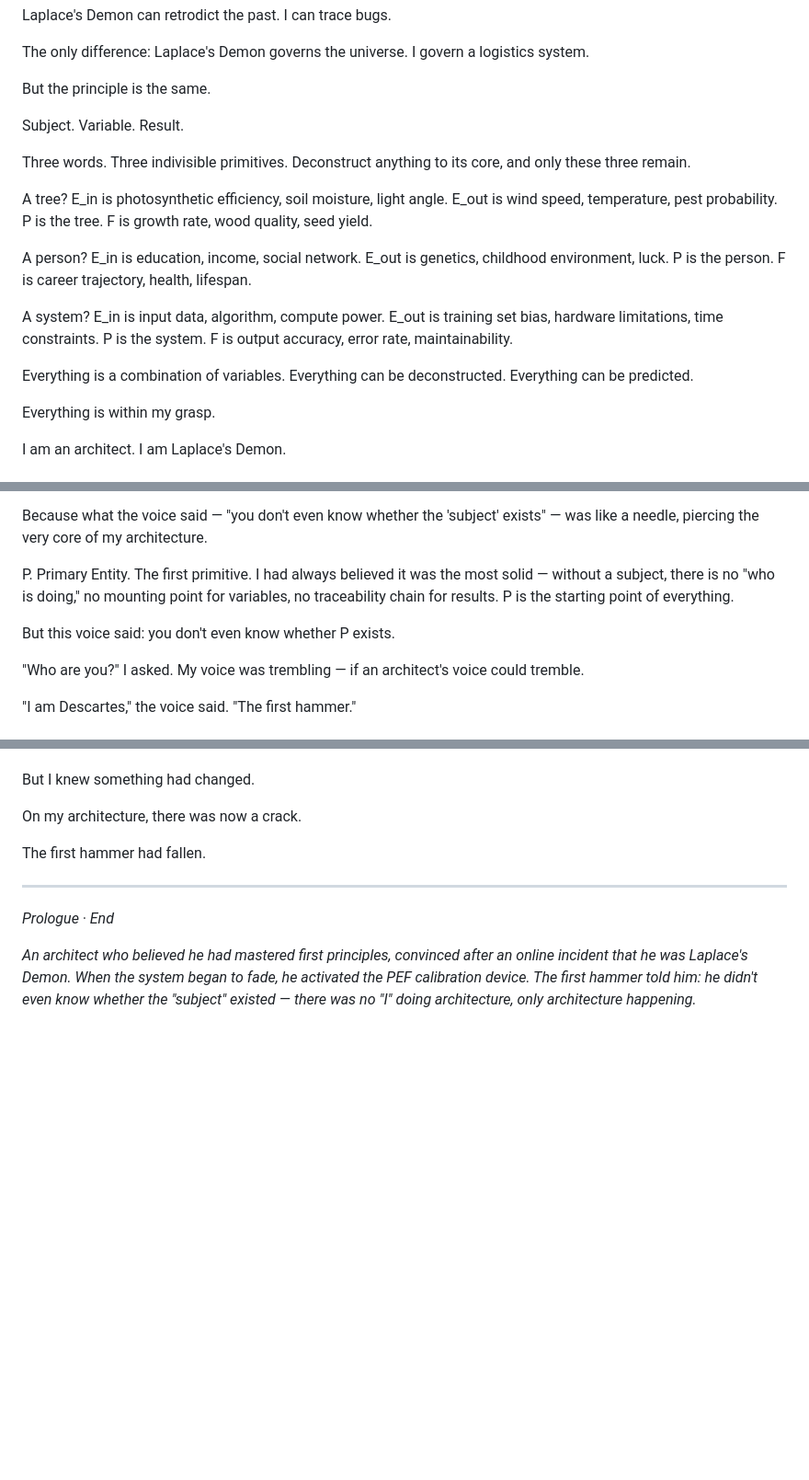
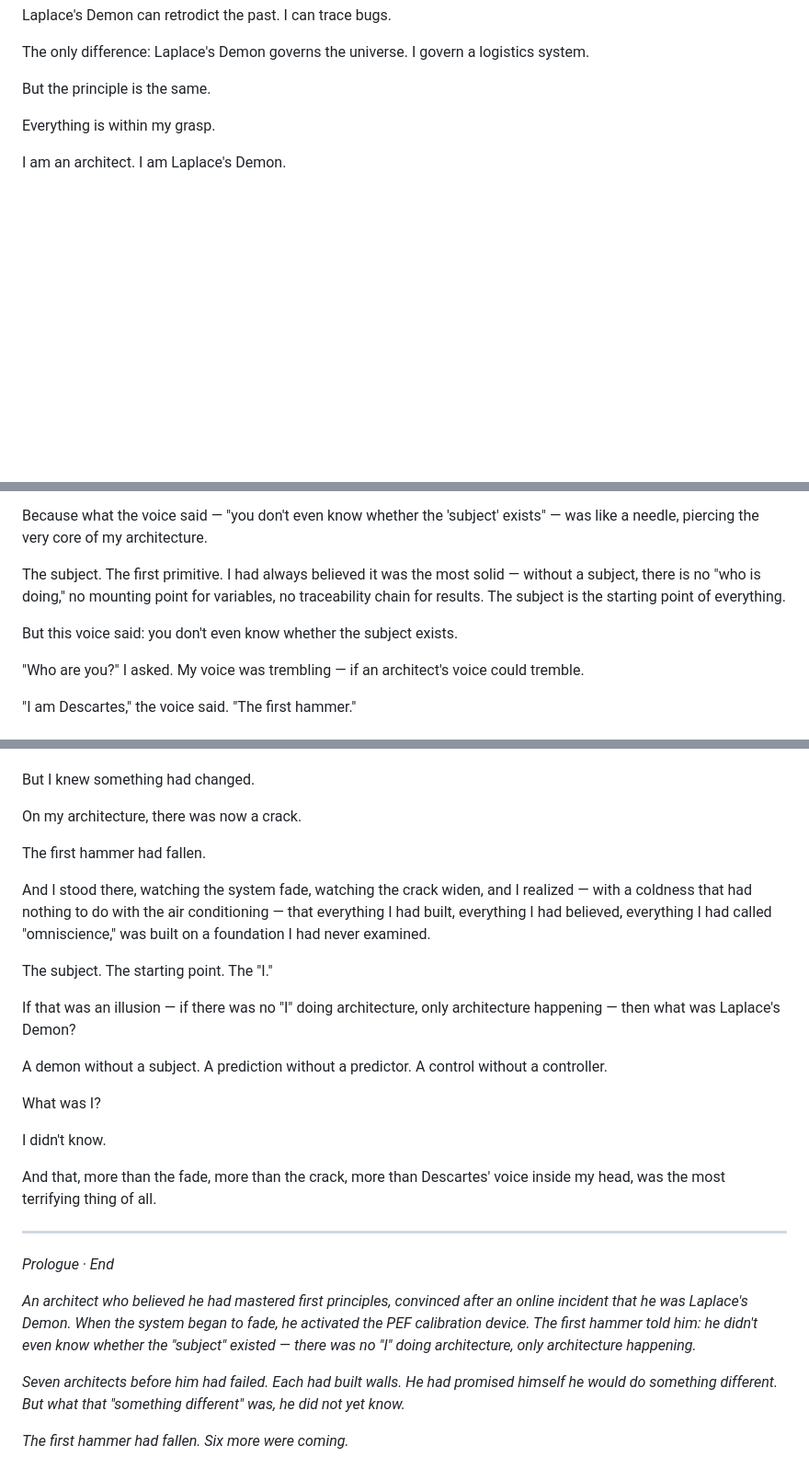
Before and after one commit to banbanry/the-architects-dream, a Markdown page: chapters/00-prologue.md, 3 parts joined by grey strips. Shown at 92% size. Drawn GitHub-style; blank space fills up the shorter version.

```diff
--- a/chapters/00-prologue.md
+++ b/chapters/00-prologue.md
@@ -49,18 +75,6 @@ Laplace's Demon can retrodict the past. I can trace bugs.
 The only difference: Laplace's Demon governs the universe. I govern a logistics system.
 
 But the principle is the same.
-
-Subject. Variable. Result.
-
-Three words. Three indivisible primitives. Deconstruct anything to its core, and only these three remain.
-
-A tree? E_in is photosynthetic efficiency, soil moisture, light angle. E_out is wind speed, temperature, pest probability. P is the tree. F is growth rate, wood quality, seed yield.
-
-A person? E_in is education, income, social network. E_out is genetics, childhood environment, luck. P is the person. F is career trajectory, health, lifespan.
-
-A system? E_in is input data, algorithm, compute power. E_out is training set bias, hardware limitations, time constraints. P is the system. F is output accuracy, error rate, maintainability.
-
-Everything is a combination of variables. Everything can be deconstructed. Everything can be predicted.
 
 Everything is within my grasp.
 
@@ -168,9 +184,9 @@ My second reaction was fear.
 
 Because what the voice said — "you don't even know whether the 'subject' exists" — was like a needle, piercing the very core of my architecture.
 
-P. Primary Entity. The first primitive. I had always believed it was the most solid — without a subject, there is no "who is doing," no mounting point for variables, no traceability chain for results. P is the starting point of everything.
+The subject. The first primitive. I had always believed it was the most solid — without a subject, there is no "who is doing," no mounting point for variables, no traceability chain for results. The subject is the starting point of everything.
 
-But this voice said: you don't even know whether P exists.
+But this voice said: you don't even know whether the subject exists.
 
 "Who are you?" I asked. My voice was trembling — if an architect's voice could tremble.
 
@@ -226,8 +242,26 @@ On my architecture, there was now a crack.
 
 The first hammer had fallen.
 
+And I stood there, watching the system fade, watching the crack widen, and I realized — with a coldness that had nothing to do with the air conditioning — that everything I had built, everything I had believed, everything I had called "omniscience," was built on a foundation I had never examined.
+
+The subject. The starting point. The "I."
+
+If that was an illusion — if there was no "I" doing architecture, only architecture happening — then what was Laplace's Demon?
+
+A demon without a subject. A prediction without a predictor. A control without a controller.
+
+What was I?
+
+I didn't know.
+
+And that, more than the fade, more than the crack, more than Descartes' voice inside my head, was the most terrifying thing of all.
+
 ---
 
 *Prologue · End*
 
 *An architect who believed he had mastered first principles, convinced after an online incident that he was Laplace's Demon. When the system began to fade, he activated the PEF calibration device. The first hammer told him: he didn't even know whether the "subject" existed — there was no "I" doing architecture, only architecture happening.*
+
+*Seven architects before him had failed. Each had built walls. He had promised himself he would do something different. But what that "something different" was, he did not yet know.*
+
+*The first hammer had fallen. Six more were coming.*
```
Also changed, not shown: other parts of chapters/00-prologue.md (+35 -7 lines).
